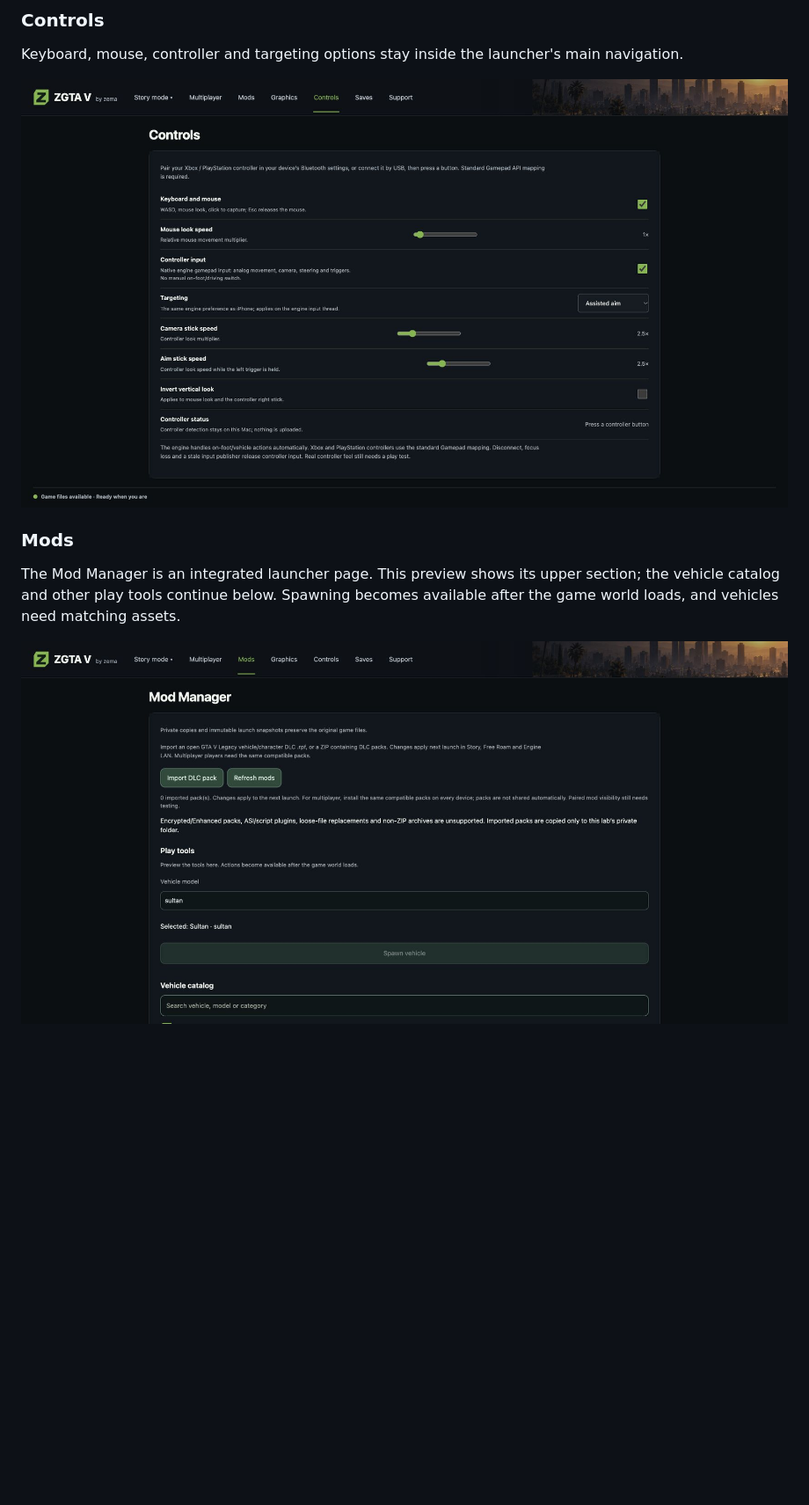
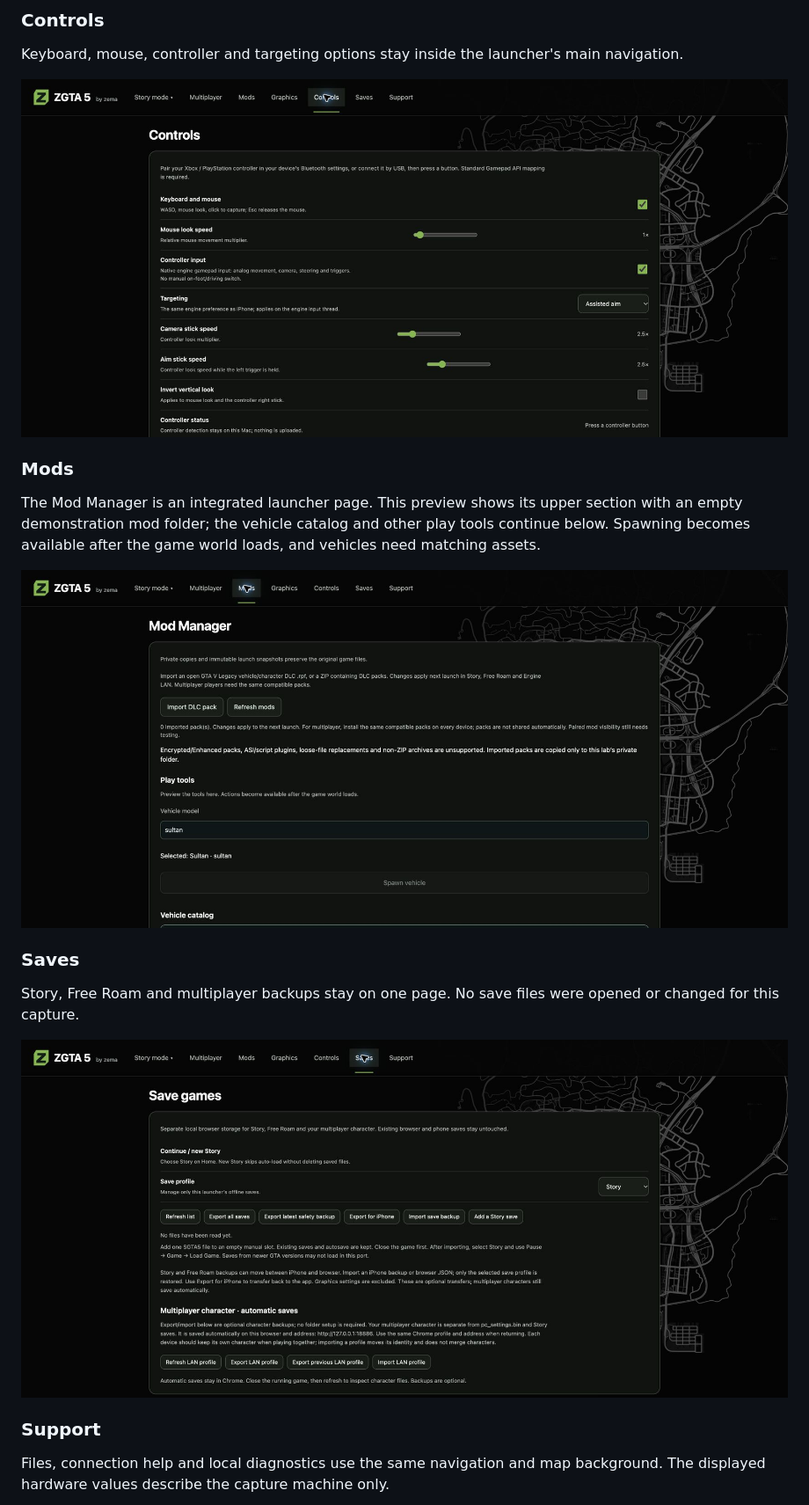
Before and after one commit to zemabinks/ZGTA-V, a Markdown page: docs/INTERFACE-PREVIEWS.md, the part around one of its changes. Shown at 88% size. Drawn GitHub-style; pictures changed too: docs/images/browser/Controls-20261101.jpg (added), docs/images/browser/Mods-20261101.jpg (added), docs/images/browser/Saves-20261101.jpg (added); blank space fills up the shorter version.

```diff
--- a/docs/INTERFACE-PREVIEWS.md
+++ b/docs/INTERFACE-PREVIEWS.md
@@ -30,12 +31,26 @@ separate controls on the same page.
 Keyboard, mouse, controller and targeting options stay inside the launcher's
 main navigation.
 
-![Browser Controls page with mouse and controller settings](images/browser/Controls-107.jpg)
+![Upcoming browser Controls page with mouse and controller settings](images/browser/Controls-20261101.jpg)
 
 ### Mods
 
 The Mod Manager is an integrated launcher page. This preview shows its upper
-section; the vehicle catalog and other play tools continue below. Spawning
-becomes available after the game world loads, and vehicles need matching assets.
+section with an empty demonstration mod folder; the vehicle catalog and other
+play tools continue below. Spawning becomes available after the game world
+loads, and vehicles need matching assets.
 
-![Browser Mod Manager integrated into the main navigation](images/browser/Mods-107.jpg)
+![Upcoming browser Mod Manager integrated into the main navigation](images/browser/Mods-20261101.jpg)
+
+### Saves
+
+Story, Free Roam and multiplayer backups stay on one page. No save files were
+opened or changed for this capture.
+
+![Upcoming browser Save games page and optional backup controls](images/browser/Saves-20261101.jpg)
+
+### Support
+
+Files, connection help and local diagnostics use the same navigation and map
+background. The displayed hardware values describe the capture machine only.
+
```
Also changed, not shown: other parts of docs/INTERFACE-PREVIEWS.md (+21 -15 lines), README.md (+4 -3 lines), RELEASE_WORKFLOW.md (+16 -1 lines), docs/INTERFACE-PREVIEWS-107-ARCHIVE.md (added, +14 -0 lines), docs/images/browser/Graphics-20261101.jpg (added), docs/images/browser/Story-mode-20261101.jpg (added), docs/images/browser/Support-20261101.jpg (added), 1 other file.
